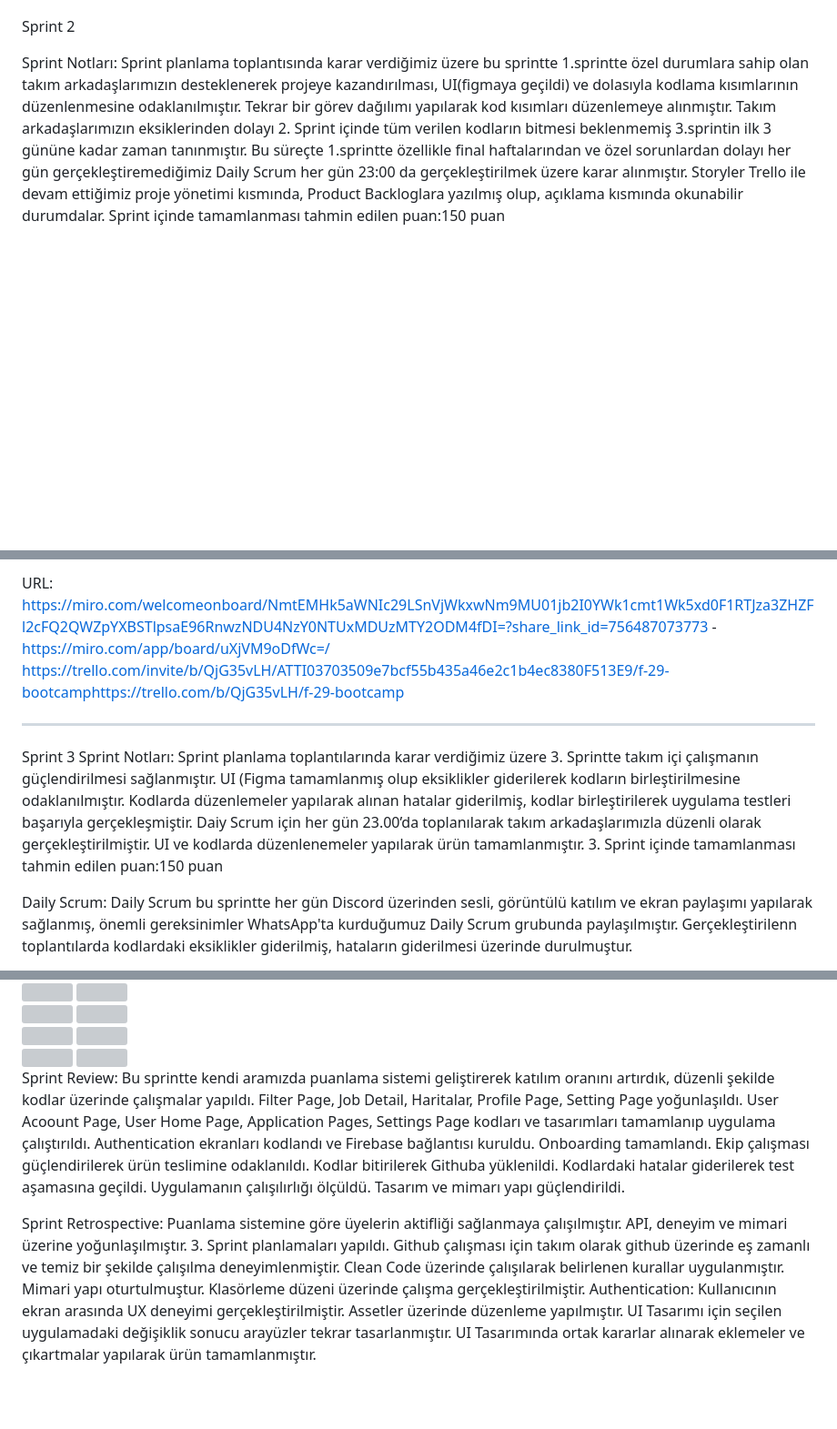
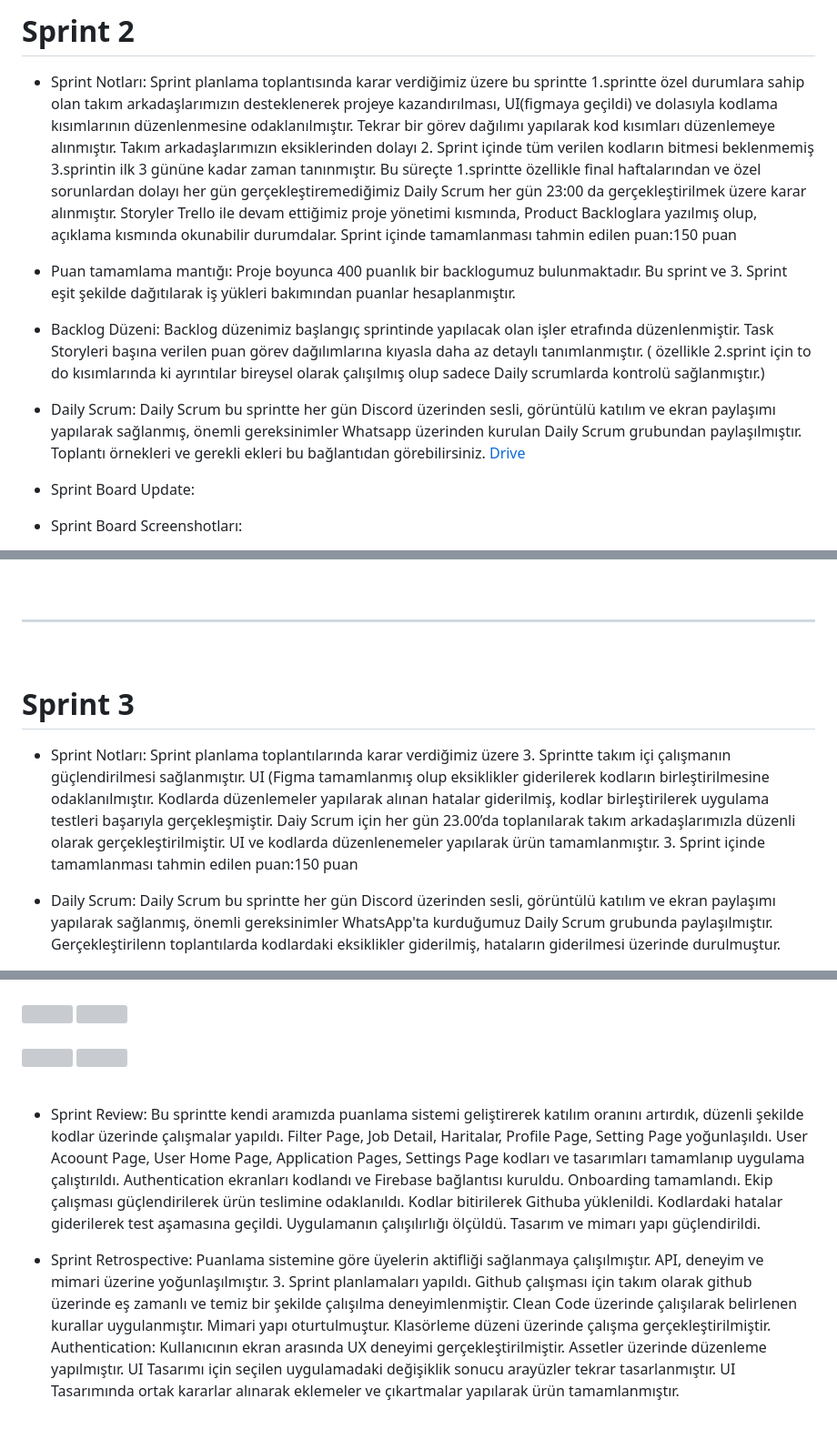
Before and after one commit to F-29-BOOTCAMP/patheern, a Markdown page: README.md, 3 parts joined by grey strips. Shown: that part at 91% size. GitHub-like rendering; blank space fills up the shorter version; grey boxes are pictures that could not be loaded.

```diff
--- a/README.md
+++ b/README.md
@@ -105,26 +116,16 @@ https://trello.com/invite/b/QjG35vLH/ATTI03703509e7bcf55b435a46e2c1b4ec8380F513E
 
+# Sprint 2
 
-
-
-
-
-
-
-
-
-Sprint 2
-
-
-
-
-
-
-
-Sprint Notları: Sprint planlama toplantısında karar verdiğimiz üzere bu sprintte 1.sprintte özel durumlara sahip olan takım arkadaşlarımızın desteklenerek projeye kazandırılması, UI(figmaya geçildi) ve dolasıyla kodlama kısımlarının düzenlenmesine odaklanılmıştır. Tekrar bir görev dağılımı yapılarak kod kısımları düzenlemeye alınmıştır. Takım arkadaşlarımızın eksiklerinden dolayı 2. Sprint içinde tüm verilen kodların bitmesi beklenmemiş 3.sprintin ilk 3 gününe kadar zaman tanınmıştır. Bu süreçte 1.sprintte özellikle final haftalarından ve özel sorunlardan dolayı her gün gerçekleştiremediğimiz Daily Scrum her gün 23:00 da gerçekleştirilmek üzere karar alınmıştır. Storyler Trello ile devam ettiğimiz proje yönetimi kısmında, Product Backloglara yazılmış olup, açıklama kısmında okunabilir durumdalar.
+- Sprint Notları: Sprint planlama toplantısında karar verdiğimiz üzere bu sprintte 1.sprintte özel durumlara sahip olan takım arkadaşlarımızın desteklenerek projeye kazandırılması, UI(figmaya geçildi) ve dolasıyla kodlama kısımlarının düzenlenmesine odaklanılmıştır. Tekrar bir görev dağılımı yapılarak kod kısımları düzenlemeye alınmıştır. Takım arkadaşlarımızın eksiklerinden dolayı 2. Sprint içinde tüm verilen kodların bitmesi beklenmemiş 3.sprintin ilk 3 gününe kadar zaman tanınmıştır. Bu süreçte 1.sprintte özellikle final haftalarından ve özel sorunlardan dolayı her gün gerçekleştiremediğimiz Daily Scrum her gün 23:00 da gerçekleştirilmek üzere karar alınmıştır. Storyler Trello ile devam ettiğimiz proje yönetimi kısmında, Product Backloglara yazılmış olup, açıklama kısmında okunabilir durumdalar.
 Sprint içinde tamamlanması tahmin edilen puan:150 puan
 
+- Puan tamamlama mantığı: Proje boyunca 400 puanlık bir backlogumuz bulunmaktadır. Bu sprint ve 3. Sprint eşit şekilde dağıtılarak iş yükleri bakımından puanlar hesaplanmıştır.
 
+- Backlog Düzeni: Backlog düzenimiz başlangıç sprintinde yapılacak olan işler etrafında düzenlenmiştir. Task Storyleri başına verilen puan görev dağılımlarına kıyasla daha az detaylı tanımlanmıştır. ( özellikle 2.sprint için to do kısımlarında ki ayrıntılar bireysel olarak çalışılmış olup sadece Daily scrumlarda kontrolü sağlanmıştır.)
 
+- Daily Scrum: Daily Scrum bu sprintte her gün Discord üzerinden sesli, görüntülü katılım ve ekran paylaşımı yapılarak sağlanmış, önemli gereksinimler Whatsapp üzerinden kurulan Daily Scrum grubundan paylaşılmıştır. Toplantı örnekleri ve gerekli ekleri bu bağlantıdan görebilirsiniz. [Drive](https://drive.google.com/drive/folders/1LbsF5OHZ-4phWVGIWmn2ySRfJ-xNYPdU?usp=sharing)
 
+- Sprint Board Update:
 
+- Sprint Board Screenshotları:
 
@@ -204,11 +203,14 @@ API,deneyim ve mimari üzerine yoğunlaşılacağına karar verildi.
 
-
-URL: https://miro.com/welcomeonboard/NmtEMHk5aWNIc29LSnVjWkxwNm9MU01jb2I0YWk1cmt1Wk5xd0F1RTJza3ZHZFl2cFQ2QWZpYXBSTlpsaE96RnwzNDU4NzY0NTUxMDUzMTY2ODM4fDI=?share_link_id=756487073773 - https://miro.com/app/board/uXjVM9oDfWc=/ https://trello.com/invite/b/QjG35vLH/ATTI03703509e7bcf55b435a46e2c1b4ec8380F513E9/f-29-bootcamphttps://trello.com/b/QjG35vLH/f-29-bootcamp
+<br>
 
 ------
-Sprint 3
-Sprint Notları: Sprint planlama toplantılarında karar verdiğimiz üzere 3. Sprintte takım içi çalışmanın güçlendirilmesi sağlanmıştır. UI (Figma tamamlanmış olup eksiklikler giderilerek kodların birleştirilmesine odaklanılmıştır. Kodlarda düzenlemeler yapılarak alınan hatalar giderilmiş, kodlar birleştirilerek uygulama testleri başarıyla gerçekleşmiştir. Daiy Scrum için her gün 23.00’da toplanılarak takım arkadaşlarımızla düzenli olarak gerçekleştirilmiştir. UI ve kodlarda düzenlenemeler yapılarak ürün tamamlanmıştır. 3. Sprint içinde tamamlanması tahmin edilen puan:150 puan
 
-Daily Scrum: Daily Scrum bu sprintte her gün Discord üzerinden sesli, görüntülü katılım ve ekran paylaşımı yapılarak sağlanmış, önemli gereksinimler WhatsApp'ta kurduğumuz Daily Scrum grubunda paylaşılmıştır. Gerçekleştirilenn toplantılarda kodlardaki eksiklikler giderilmiş, hataların giderilmesi üzerinde durulmuştur.
+<br>
+
+# Sprint 3
+
+- Sprint Notları: Sprint planlama toplantılarında karar verdiğimiz üzere 3. Sprintte takım içi çalışmanın güçlendirilmesi sağlanmıştır. UI (Figma tamamlanmış olup eksiklikler giderilerek kodların birleştirilmesine odaklanılmıştır. Kodlarda düzenlemeler yapılarak alınan hatalar giderilmiş, kodlar birleştirilerek uygulama testleri başarıyla gerçekleşmiştir. Daiy Scrum için her gün 23.00’da toplanılarak takım arkadaşlarımızla düzenli olarak gerçekleştirilmiştir. UI ve kodlarda düzenlenemeler yapılarak ürün tamamlanmıştır. 3. Sprint içinde tamamlanması tahmin edilen puan:150 puan
+
+- Daily Scrum: Daily Scrum bu sprintte her gün Discord üzerinden sesli, görüntülü katılım ve ekran paylaşımı yapılarak sağlanmış, önemli gereksinimler WhatsApp'ta kurduğumuz Daily Scrum grubunda paylaşılmıştır. Gerçekleştirilenn toplantılarda kodlardaki eksiklikler giderilmiş, hataların giderilmesi üzerinde durulmuştur.
 
 [Daily Scrum](https://github.com/F-29-BOOTCAMP/patheern/files/12066723/Daily.Scrum.pdf)
@@ -252,6 +270,8 @@ Daily Scrum: Daily Scrum bu sprintte her gün Discord üzerinden sesli, görünt
 <img src="https://github.com/F-29-BOOTCAMP/patheern/assets/129553815/5edb5d61-04b4-4f64-8f03-f5f59caf31cf" width="400" height="800">
 </div>
 
-Sprint Review: Bu sprintte kendi aramızda puanlama sistemi geliştirerek katılım oranını artırdık, düzenli şekilde kodlar üzerinde çalışmalar yapıldı. Filter Page, Job Detail, Haritalar, Profile Page, Setting Page yoğunlaşıldı. User Acoount Page, User Home Page, Application Pages, Settings Page kodları ve tasarımları tamamlanıp uygulama çalıştırıldı. Authentication ekranları kodlandı ve Firebase bağlantısı kuruldu. Onboarding tamamlandı. Ekip çalışması güçlendirilerek ürün teslimine odaklanıldı. Kodlar bitirilerek Githuba yüklenildi. Kodlardaki hatalar giderilerek test aşamasına geçildi. Uygulamanın çalışılırlığı ölçüldü. Tasarım ve mimarı yapı güçlendirildi.
+<br>
 
-Sprint Retrospective: Puanlama sistemine göre üyelerin aktifliği sağlanmaya çalışılmıştır. API, deneyim ve mimari üzerine yoğunlaşılmıştır. 3. Sprint planlamaları yapıldı. Github çalışması için takım olarak github üzerinde eş zamanlı ve temiz bir şekilde çalışılma deneyimlenmiştir. Clean Code üzerinde çalışılarak belirlenen kurallar uygulanmıştır. Mimari yapı oturtulmuştur. Klasörleme düzeni üzerinde çalışma gerçekleştirilmiştir. Authentication: Kullanıcının ekran arasında UX deneyimi gerçekleştirilmiştir. Assetler üzerinde düzenleme yapılmıştır. UI Tasarımı için seçilen uygulamadaki değişiklik sonucu arayüzler tekrar tasarlanmıştır. UI Tasarımında ortak kararlar alınarak eklemeler ve çıkartmalar yapılarak ürün tamamlanmıştır.
+- Sprint Review: Bu sprintte kendi aramızda puanlama sistemi geliştirerek katılım oranını artırdık, düzenli şekilde kodlar üzerinde çalışmalar yapıldı. Filter Page, Job Detail, Haritalar, Profile Page, Setting Page yoğunlaşıldı. User Acoount Page, User Home Page, Application Pages, Settings Page kodları ve tasarımları tamamlanıp uygulama çalıştırıldı. Authentication ekranları kodlandı ve Firebase bağlantısı kuruldu. Onboarding tamamlandı. Ekip çalışması güçlendirilerek ürün teslimine odaklanıldı. Kodlar bitirilerek Githuba yüklenildi. Kodlardaki hatalar giderilerek test aşamasına geçildi. Uygulamanın çalışılırlığı ölçüldü. Tasarım ve mimarı yapı güçlendirildi.
+
+- Sprint Retrospective: Puanlama sistemine göre üyelerin aktifliği sağlanmaya çalışılmıştır. API, deneyim ve mimari üzerine yoğunlaşılmıştır. 3. Sprint planlamaları yapıldı. Github çalışması için takım olarak github üzerinde eş zamanlı ve temiz bir şekilde çalışılma deneyimlenmiştir. Clean Code üzerinde çalışılarak belirlenen kurallar uygulanmıştır. Mimari yapı oturtulmuştur. Klasörleme düzeni üzerinde çalışma gerçekleştirilmiştir. Authentication: Kullanıcının ekran arasında UX deneyimi gerçekleştirilmiştir. Assetler üzerinde düzenleme yapılmıştır. UI Tasarımı için seçilen uygulamadaki değişiklik sonucu arayüzler tekrar tasarlanmıştır. UI Tasarımında ortak kararlar alınarak eklemeler ve çıkartmalar yapılarak ürün tamamlanmıştır.
```
Also changed, not shown: other parts of README.md (+152 -127 lines).
